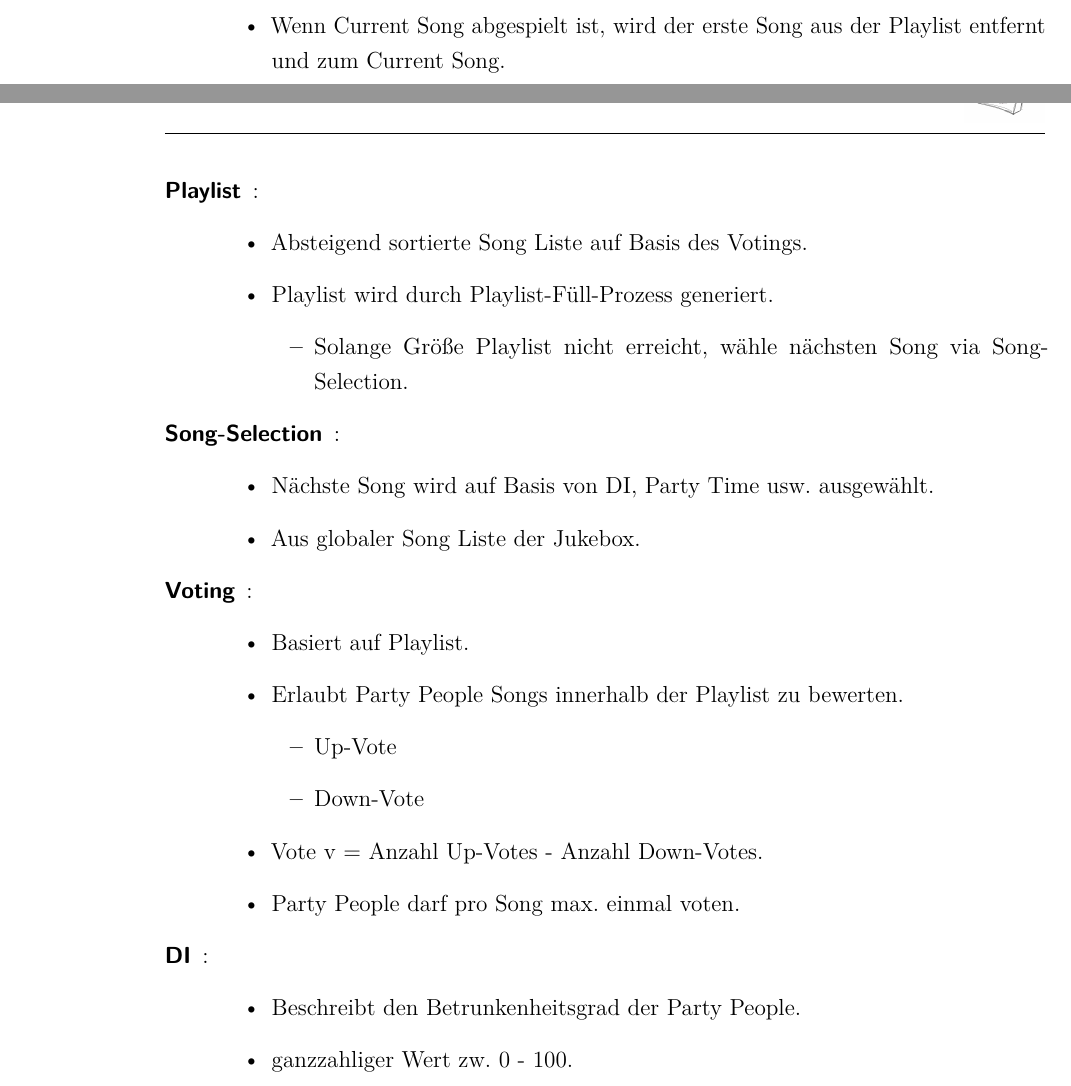
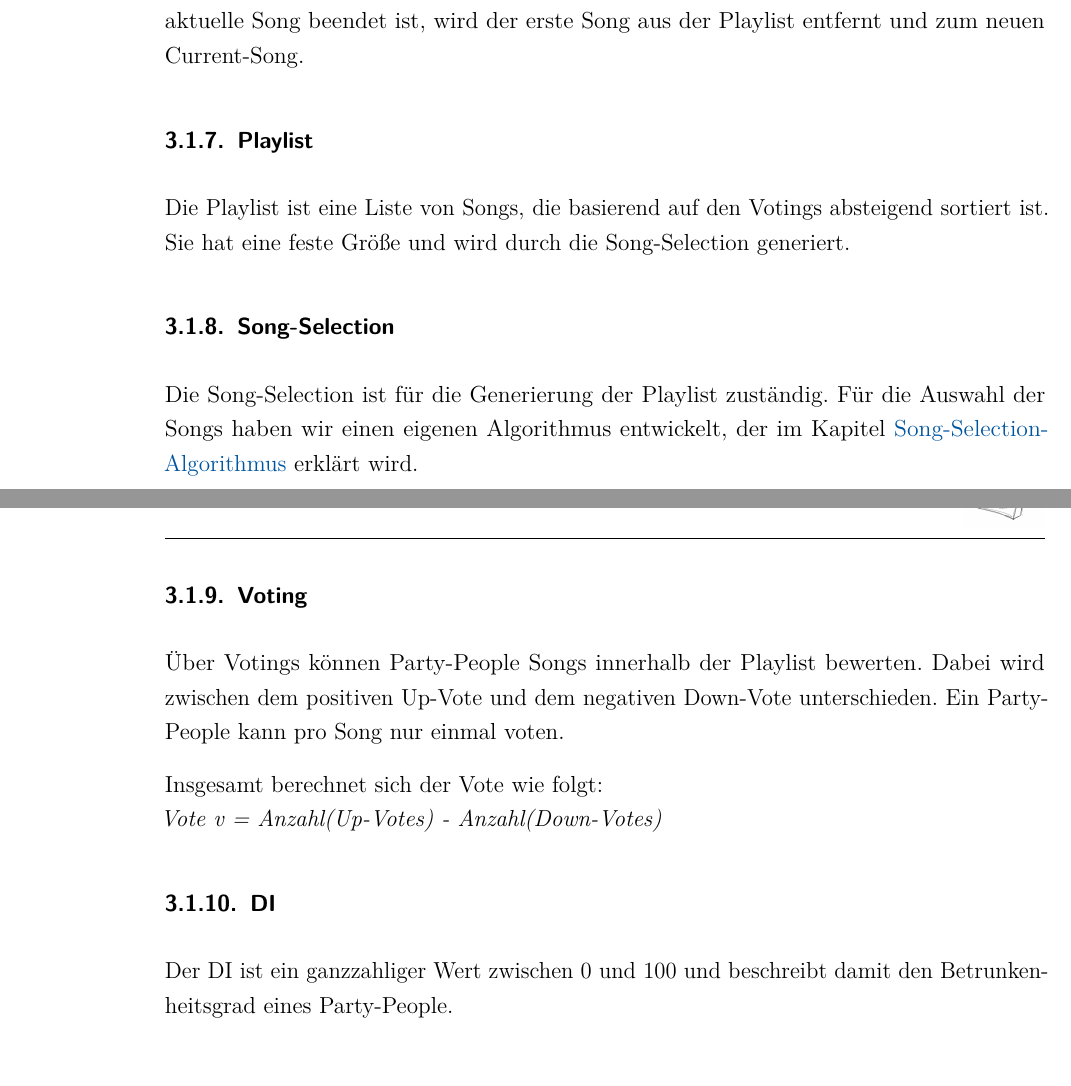
Before and after one commit to w-hs/drunken-jukebox, a LaTeX document (doku/Ausarbeitung.tex, which reads doku/Inhalt/Realisierung.tex): two parts of pages 7 and 8 of 21 before the commit and two parts of pages 8 and 9 of 21 after it, joined at a grey line, cut so that both start at the same text. Compiled offline with pdfLaTeX; an older LaTeX class or package is replaced by its successor.

Commit message:
Domänenmodell überarbeitet

```diff
--- a/doku/Inhalt/Realisierung.tex
+++ b/doku/Inhalt/Realisierung.tex
@@ -47,37 +45,21 @@ In diesem Kapitel gehen wir auf die technische Realisierung des Projektes ein. I
-			\item Wenn Current Song abgespielt ist, wird der erste Song aus der Playlist entfernt und zum Current Song.
-		\end{itemize}
-	\item [Playlist]:
-		\begin{itemize}
-			\item Absteigend sortierte Song Liste auf Basis des Votings.
-			\item Playlist wird durch Playlist-Füll-Prozess generiert.
-				\begin{itemize}
-					\item Solange Größe Playlist nicht erreicht, wähle nächsten Song via Song-Selection.
-				\end{itemize}
-		\end{itemize}
-	\item [Song-Selection]:
-		\begin{itemize}
-			\item Nächste Song wird auf Basis von DI, Party Time usw. ausgewählt.
-			\item Aus globaler Song Liste der Jukebox.
-		\end{itemize}
-	\item [Voting]:
-		\begin{itemize}
-			\item Basiert auf Playlist.
-			\item Erlaubt Party People Songs innerhalb der Playlist zu bewerten.
-				\begin{itemize}
-					\item Up-Vote
-					\item Down-Vote
-				\end{itemize}
-			\item Vote v = Anzahl Up-Votes - Anzahl Down-Votes.
-			\item Party People darf pro Song max. einmal voten.
-		\end{itemize}
-	\item [DI] :
-		\begin{itemize}
-			\item Beschreibt den Betrunkenheitsgrad der Party People.
-			\item ganzzahliger Wert zw. 0 - 100.
-		\end{itemize}
-\end{description}
 
+\subsubsection{Current-Song}
+Der Current-Song ist der Song, der aktuell auf der Party abgespielt wird. Sobald der aktuelle Song beendet ist, wird der erste Song aus der Playlist entfernt und zum neuen Current-Song.
 
+\subsubsection{Playlist}
+Die Playlist ist eine Liste von Songs, die basierend auf den Votings absteigend sortiert ist. Sie hat eine feste Größe und wird durch die Song-Selection generiert.
+
+\subsubsection{Song-Selection}
+Die Song-Selection ist für die Generierung der Playlist zuständig. Für die Auswahl der Songs haben wir einen eigenen Algorithmus entwickelt, der im Kapitel \nameref{sec:SongSelect} erklärt wird.
+
+\subsubsection{Voting}
+Über Votings können Party-People Songs innerhalb der Playlist bewerten. Dabei wird zwischen dem positiven Up-Vote und dem negativen Down-Vote unterschieden. Ein Party-People kann pro Song nur einmal voten.
+
+Insgesamt berechnet sich der Vote wie folgt:\\
+\textit{Vote v = Anzahl(Up-Votes) - Anzahl(Down-Votes)}
+
+\subsubsection{DI}
+Der DI ist ein ganzzahliger Wert zwischen 0 und 100 und beschreibt damit den Betrunkenheitsgrad eines Party-People.
 
 \subsection{Architektur}
 
```
Also changed, not shown: doku/Inhalt/Realisierung.tex (54 more changed lines). Lines whose indentation alone changed are shown as unchanged.
